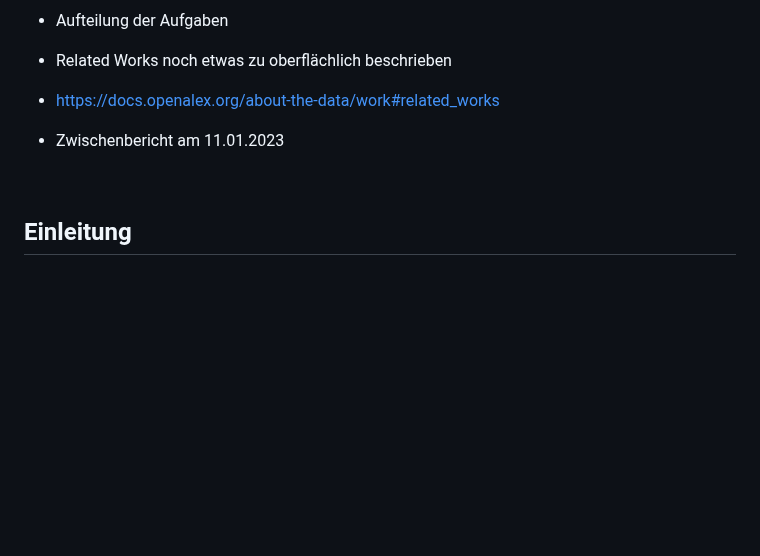
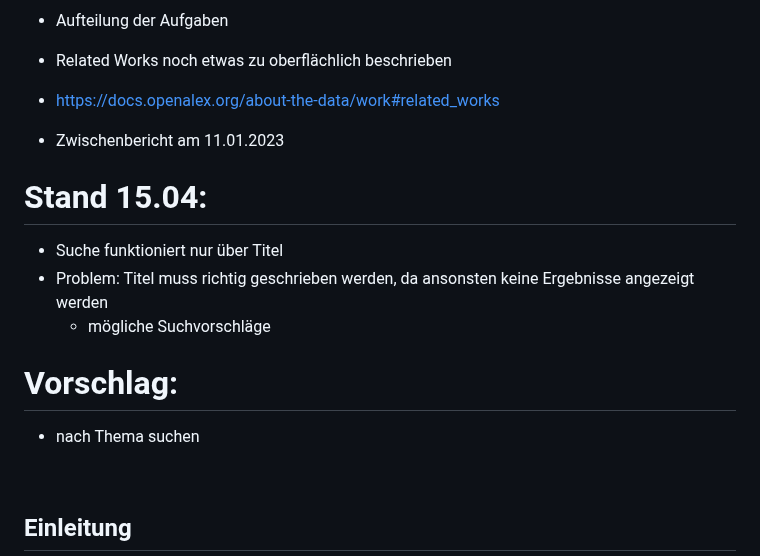
Before and after one commit to DieuLinhThuy/Projektarbeit-I-OpenAlex, a Markdown page: README.md, the part around the change. Drawn GitHub-style; blank space fills up the shorter version.

```diff
--- a/README.md
+++ b/README.md
@@ -7,6 +7,14 @@
 * https://docs.openalex.org/about-the-data/work#related_works
 * Zwischenbericht am 11.01.2023
 
+
+# Stand 15.04:
+- Suche funktioniert nur über Titel
+- Problem: Titel muss richtig geschrieben werden, da ansonsten keine Ergebnisse angezeigt werden
+  - mögliche Suchvorschläge
+
+# Vorschlag:
+- nach Thema suchen
 
 <br></br>
 
```
